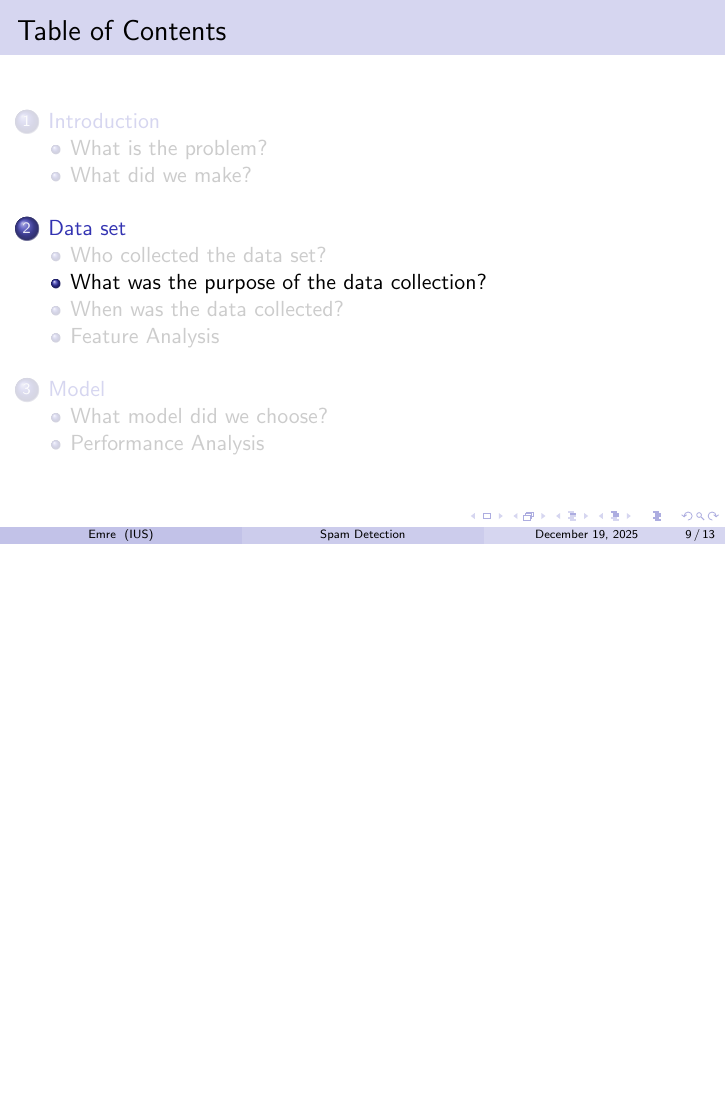
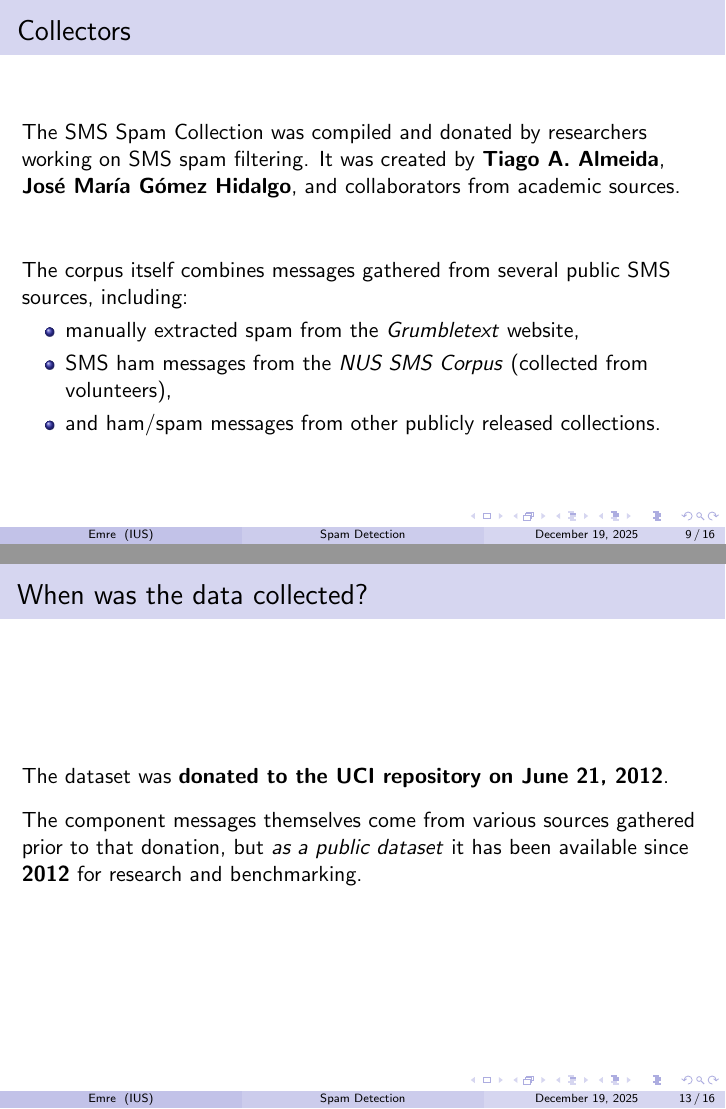
Before and after one commit to EmreArapcicUevak/AID201-Project-Spam-Detection, LaTeX slides (Presentation/Presentation.tex): page 18 of 22 before the commit and pages 19 and 26 of 29 after it, the two joined at a grey line, the shorter picture padded with empty space. Compiled offline with pdfLaTeX.

Commit message:
Finish work on the history of the data set and now start working on Feature analysis

```diff
--- a/Presentation/Presentation.tex
+++ b/Presentation/Presentation.tex
@@ -76,4 +76,18 @@
 
     \section{Data set}
     \subsection{Who collected the data set?}
+    \begin{frame}{Collectors}
+        The SMS Spam Collection was compiled and donated by researchers working on SMS spam filtering.
+        It was created by \textbf{Tiago A. Almeida}, \textbf{José María Gómez Hidalgo}, and collaborators from academic
+        sources. \\ \vspace{1cm}
+
+        \pause
+
+        The corpus itself combines messages gathered from several public SMS sources, including:
+        \begin{itemize}
+            \item manually extracted spam from the \textit{Grumbletext} website,
+            \item SMS ham messages from the \textit{NUS SMS Corpus} (collected from volunteers),
+            \item and ham/spam messages from other publicly released collections.
+        \end{itemize}
+    \end{frame}
     \subsection{What was the purpose of the data collection?}
@@ -80,4 +100,10 @@
+    \end{frame}
+
     \subsection{When was the data collected?}
+    \begin{frame}{When was the data collected?}
+        The dataset was \textbf{donated to the UCI repository on June 21, 2012}. \vspace{0.3cm} \pause \\
+        The component messages themselves come from various sources gathered prior to that donation, but \textit{as a public dataset} it has been available since \textbf{2012} for research and benchmarking.
+    \end{frame}
     \subsection{Feature Analysis}
 
     \section{Model}
```
Also changed, not shown: Presentation/Presentation.tex (6 more changed lines).
